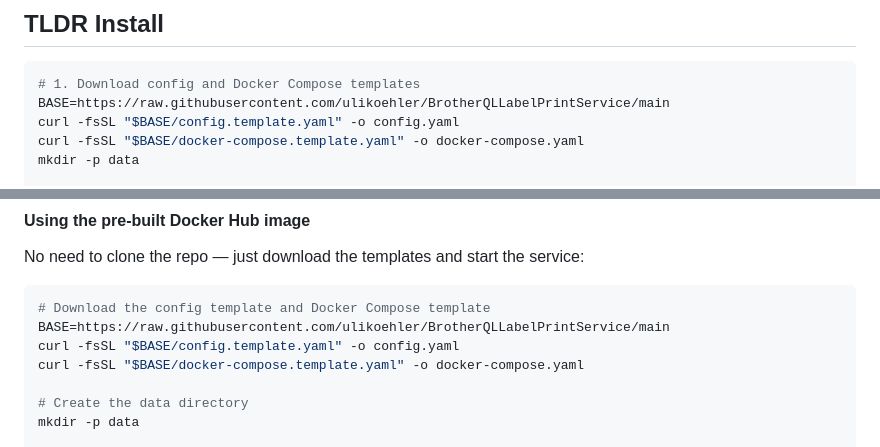
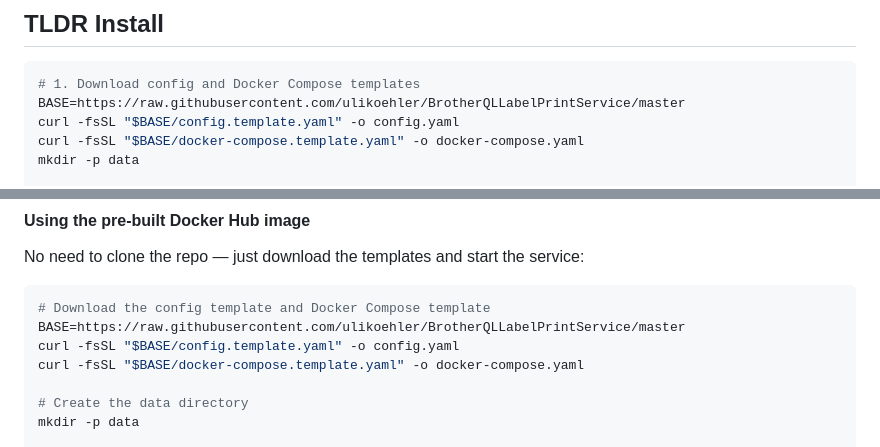
Before and after one commit to ulikoehler/BrotherQLLabelPrintService, a Markdown page: README.md, 2 parts joined by grey strips. Rendered like a GitHub page.

Commit message:
Fix GitHub raw URLs: use master branch instead of main

````diff
--- a/README.md
+++ b/README.md
@@ -6,7 +6,7 @@ A lightweight FastAPI-based web service for printing labels on Brother QL series
 
 ```bash
 # 1. Download config and Docker Compose templates
-BASE=https://raw.githubusercontent.com/ulikoehler/BrotherQLLabelPrintService/main
+BASE=https://raw.githubusercontent.com/ulikoehler/BrotherQLLabelPrintService/master
 curl -fsSL "$BASE/config.template.yaml" -o config.yaml
 curl -fsSL "$BASE/docker-compose.template.yaml" -o docker-compose.yaml
 mkdir -p data
@@ -50,7 +50,7 @@ No need to clone the repo — just download the templates and start the service:
 
 ```bash
 # Download the config template and Docker Compose template
-BASE=https://raw.githubusercontent.com/ulikoehler/BrotherQLLabelPrintService/main
+BASE=https://raw.githubusercontent.com/ulikoehler/BrotherQLLabelPrintService/master
 curl -fsSL "$BASE/config.template.yaml" -o config.yaml
 curl -fsSL "$BASE/docker-compose.template.yaml" -o docker-compose.yaml
 
````
